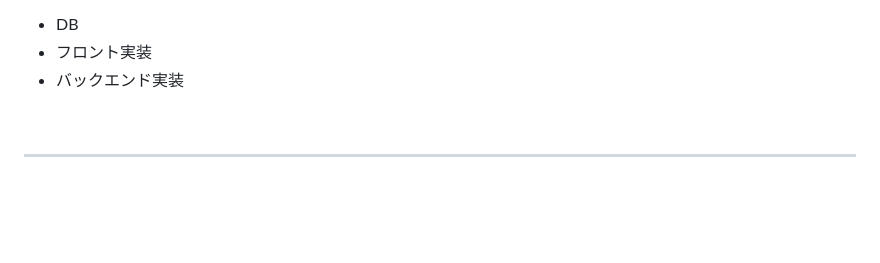
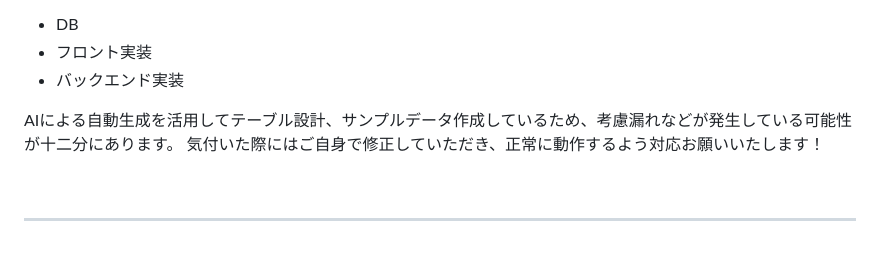
Before and after one commit to Wadakai-97/tng, a Markdown page: sessions/2024-10/README.md, the part around the change. Drawn GitHub-style; blank space fills up the shorter version.

```diff
--- a/sessions/2024-10/README.md
+++ b/sessions/2024-10/README.md
@@ -32,6 +32,9 @@
 - DB
 - フロント実装
 - バックエンド実装
+
+AIによる自動生成を活用してテーブル設計、サンプルデータ作成しているため、考慮漏れなどが発生している可能性が十二分にあります。
+気付いた際にはご自身で修正していただき、正常に動作するよう対応お願いいたします！
 
 <br>
 
```
